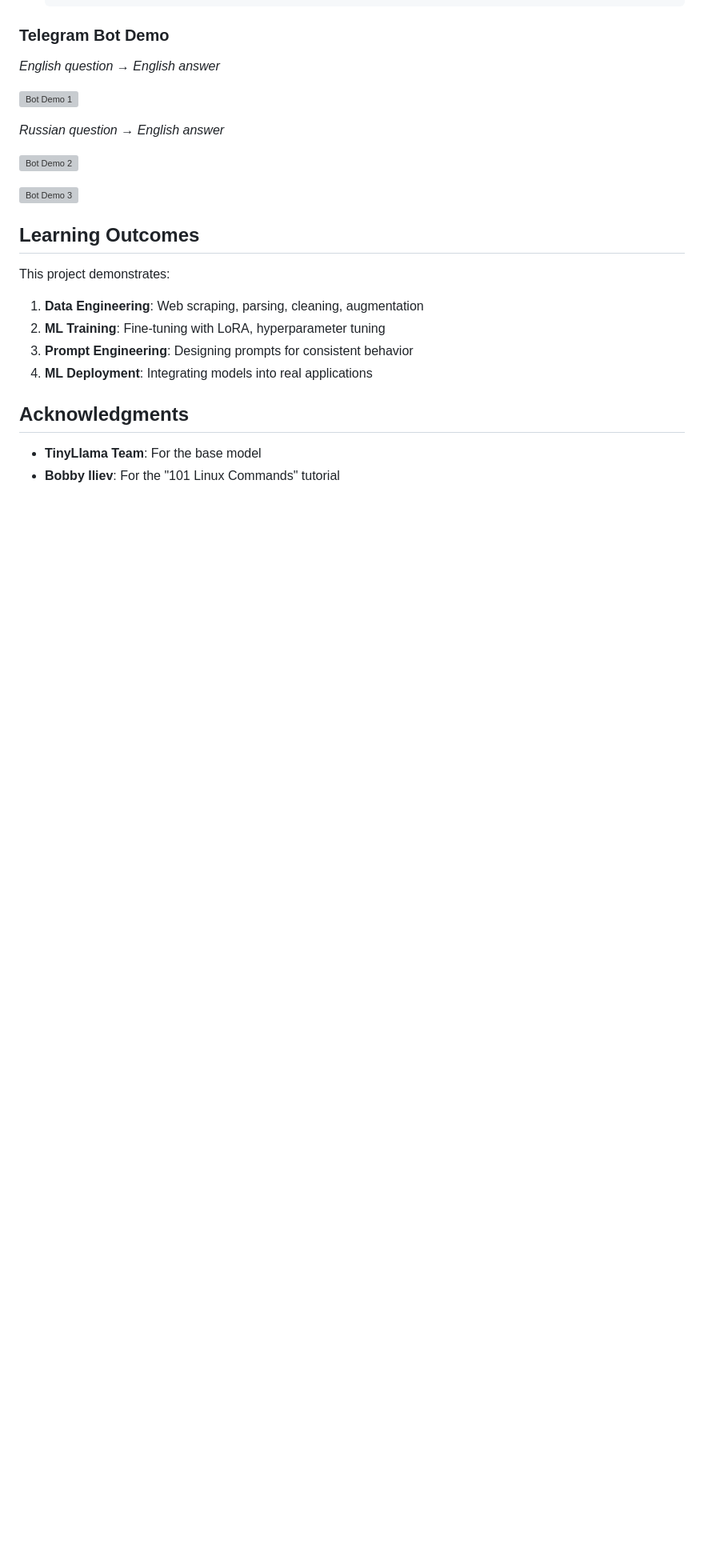
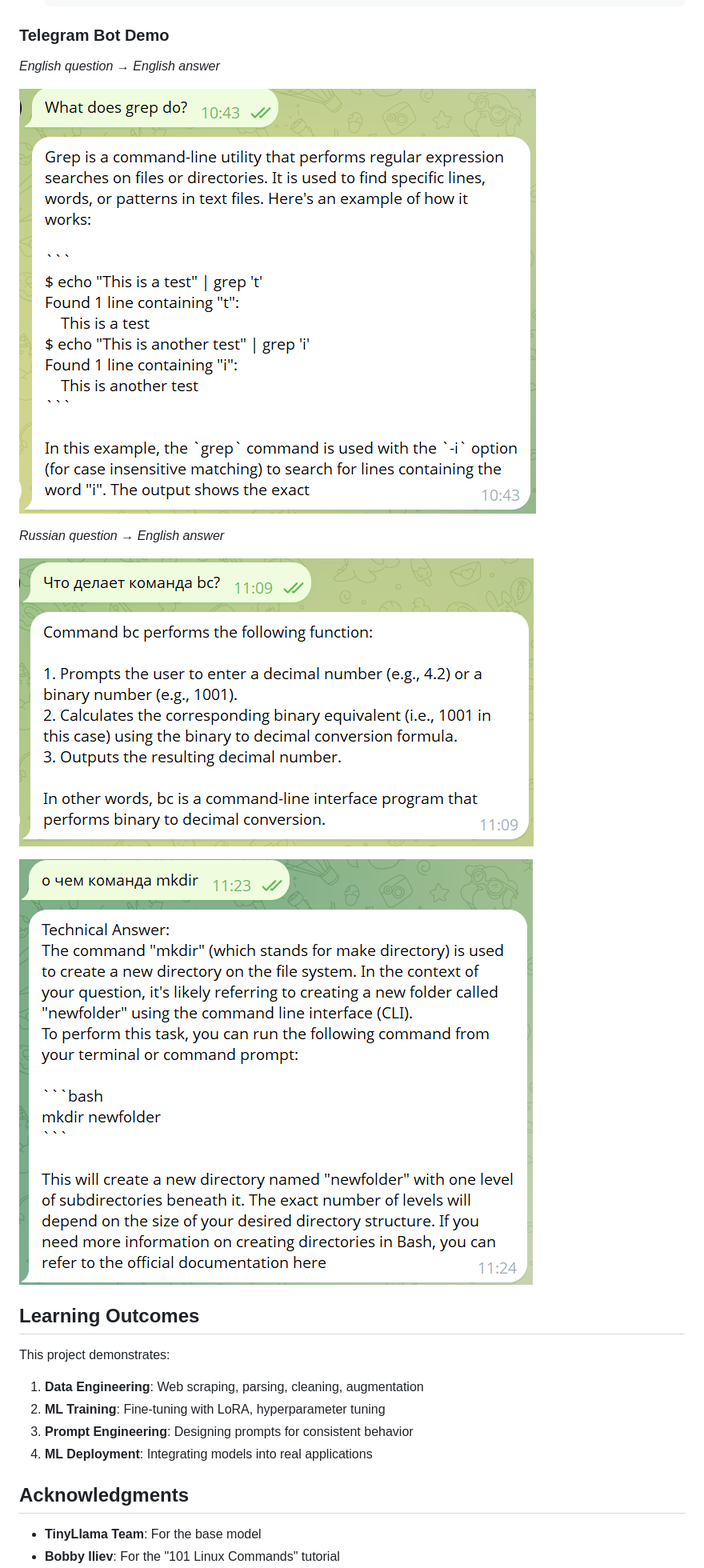
Before and after one commit to cronnoss/python_developer_pro, a Markdown page: hw_13/README.md, the part around the change. Shown at 80% size. Drawn GitHub-style; blank space fills up the shorter version; grey boxes are pictures that could not be loaded.

Commit message:
style: update readme

```diff
--- a/hw_13/README.md
+++ b/hw_13/README.md
@@ -72,14 +72,14 @@ Expected output: Concise English explanations regardless of input language
 ### Telegram Bot Demo
 *English question → English answer*
 
-![Bot Demo 1](hw_13/screenshots/tg_bot_1.png)
+![Bot Demo 1](screenshots/tg_bot_1.png)
 
 *Russian question → English answer*
 
-![Bot Demo 2](hw_13/screenshots/tg_bot_2.png)
+![Bot Demo 2](screenshots/tg_bot_2.png)
 
 
-![Bot Demo 3](hw_13/screenshots/tg_bot_3.png)
+![Bot Demo 3](screenshots/tg_bot_3.png)
 
 
 ## Learning Outcomes
```
